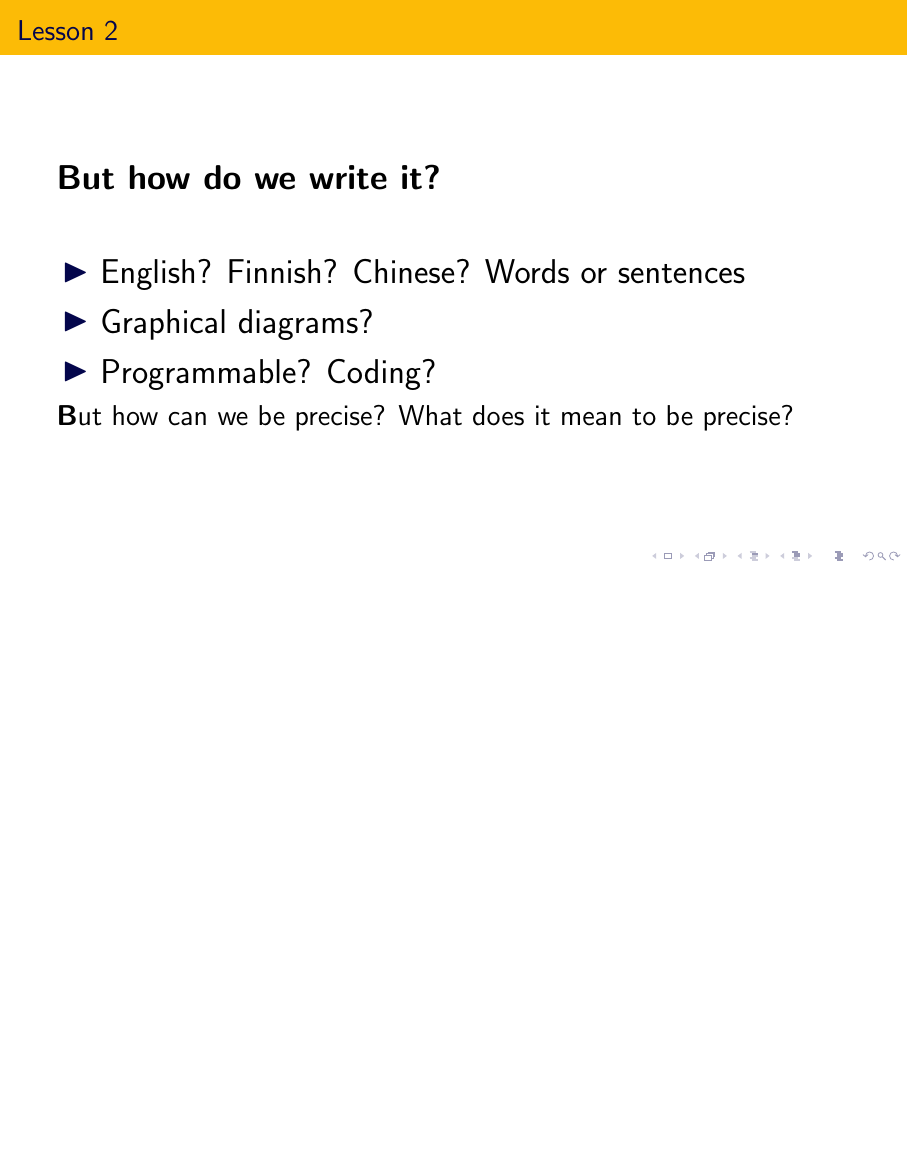
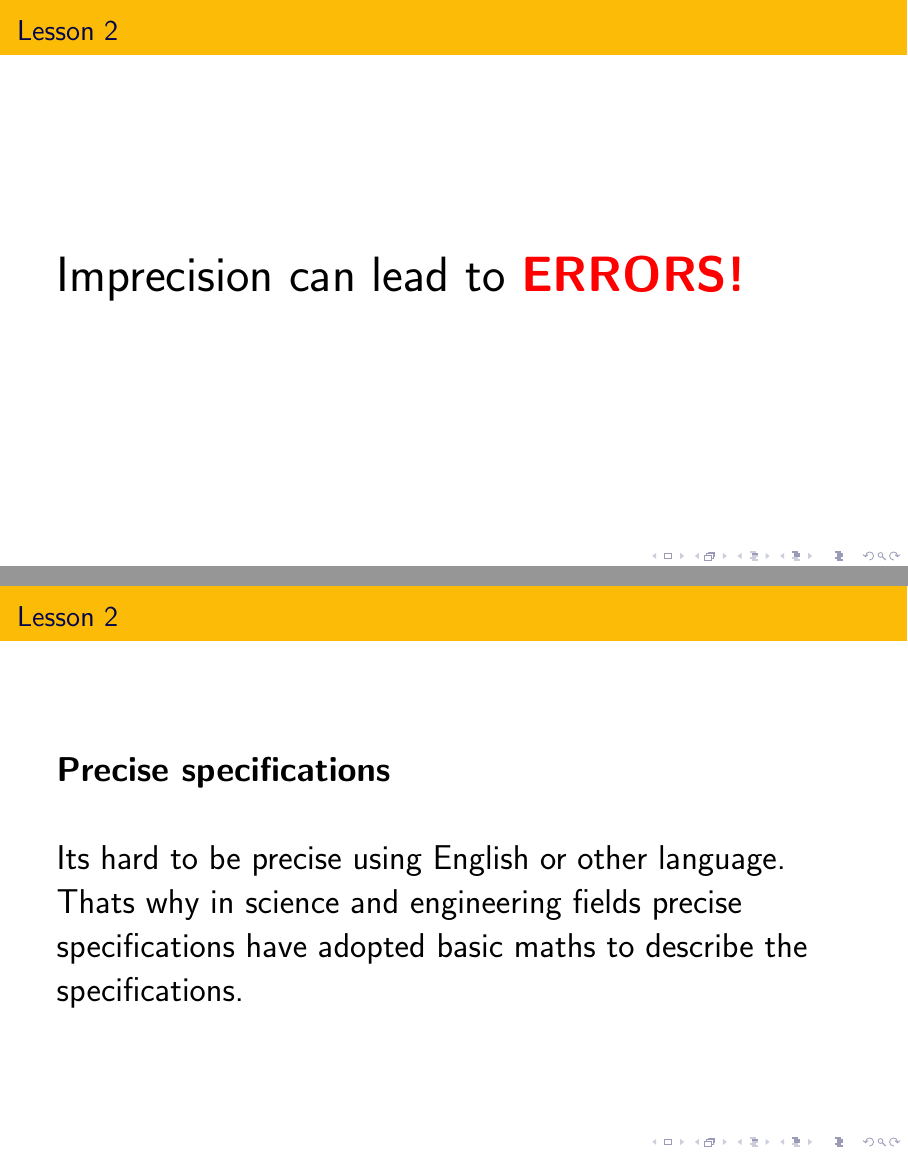
Before and after one commit to sparvu/intro2cs, LaTeX slides (lesson2/cs2.tex): page 10 of 10 before the commit and pages 11 and 12 of 12 after it, the two joined at a grey line, the shorter picture padded with empty space. Compiled offline with pdfLaTeX.

Commit message:
l2 update

```diff
--- a/lesson2/cs2.tex
+++ b/lesson2/cs2.tex
@@ -96,21 +96,31 @@ system before building it, so it’s a good idea to write a specification of a p
 
 \begin{frame}{Lesson 2}{}
 \LARGE
-\textbf{But how do we write it?}\\~\\
+\textbf{But how can we write the specification?}\\~\\
 \begin{itemize}
     \item English? Finnish? Chinese? Words or sentences
-    \item Graphical diagrams?
+    \item Graphical diagrams? Drawing?
     \item Programmable? Coding?
 \end{itemize}
 
 \Large
-\textbf But how can we be precise? What does it mean to be precise?
+\textbf But all these are imprecise. How can we be precise? What does it mean to be precise?
 \end{frame}
 
 
+\begin{frame}{Lesson 2}{}
+\Huge
+	Imprecision can lead to \alert{\textbf{ERRORS!}}
+\end{frame}
 
 
-
+\begin{frame}{Lesson 2}{}
+\LARGE
+\textbf{Precise specifications}\\~\\
+Its hard to be precise using English or other language. Thats why in science and
+engineering fields precise specifications have adopted basic maths to describe
+the specifications.
+\end{frame}
 
 
 \end{document}
```
